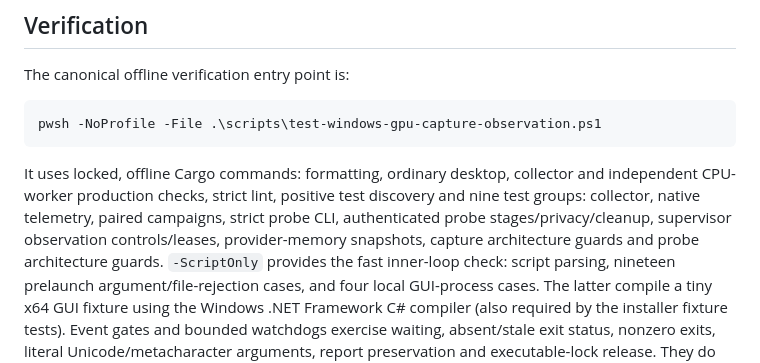
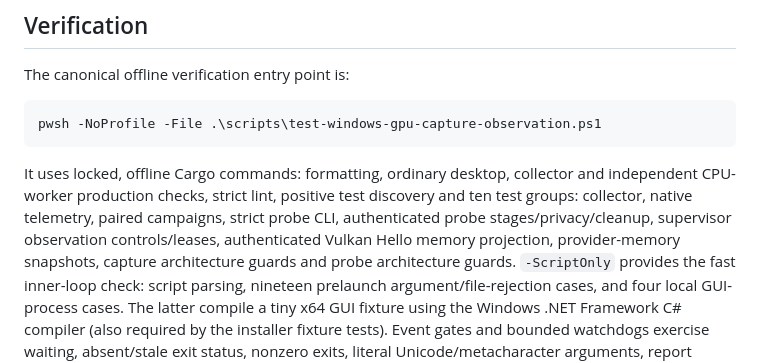
Before and after one commit to tyhuang9/scribe, a Markdown page: docs/WINDOWS_GPU_CAPTURE_OBSERVATION.md, the part around the change. Rendered like a GitHub page.

Commit message:
docs(gpu): align integrated capture verification groups

```diff
--- a/docs/WINDOWS_GPU_CAPTURE_OBSERVATION.md
+++ b/docs/WINDOWS_GPU_CAPTURE_OBSERVATION.md
@@ -458,10 +458,11 @@ pwsh -NoProfile -File .\scripts\test-windows-gpu-capture-observation.ps1
 
 It uses locked, offline Cargo commands: formatting, ordinary desktop, collector
 and independent CPU-worker production checks, strict lint, positive test
-discovery and nine test groups: collector, native telemetry, paired campaigns,
+discovery and ten test groups: collector, native telemetry, paired campaigns,
 strict probe CLI, authenticated probe stages/privacy/cleanup, supervisor
-observation controls/leases, provider-memory snapshots, capture architecture
-guards and probe architecture guards.
+observation controls/leases, authenticated Vulkan Hello memory projection,
+provider-memory snapshots, capture architecture guards and probe architecture
+guards.
 `-ScriptOnly` provides the fast inner-loop check: script parsing, nineteen
 prelaunch argument/file-rejection cases, and four local GUI-process cases.
 The latter compile a tiny x64 GUI fixture using the Windows .NET Framework C#
```
